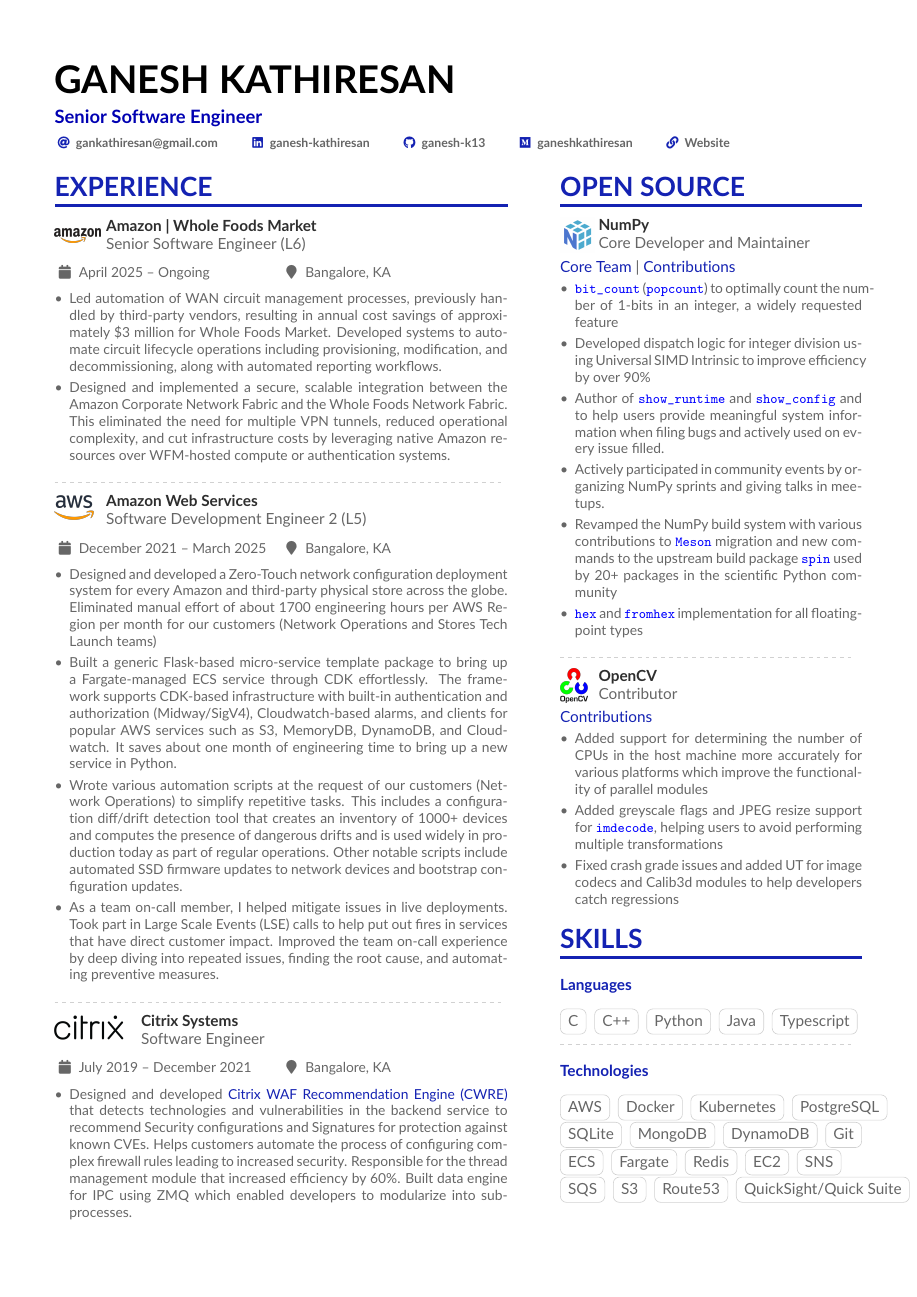
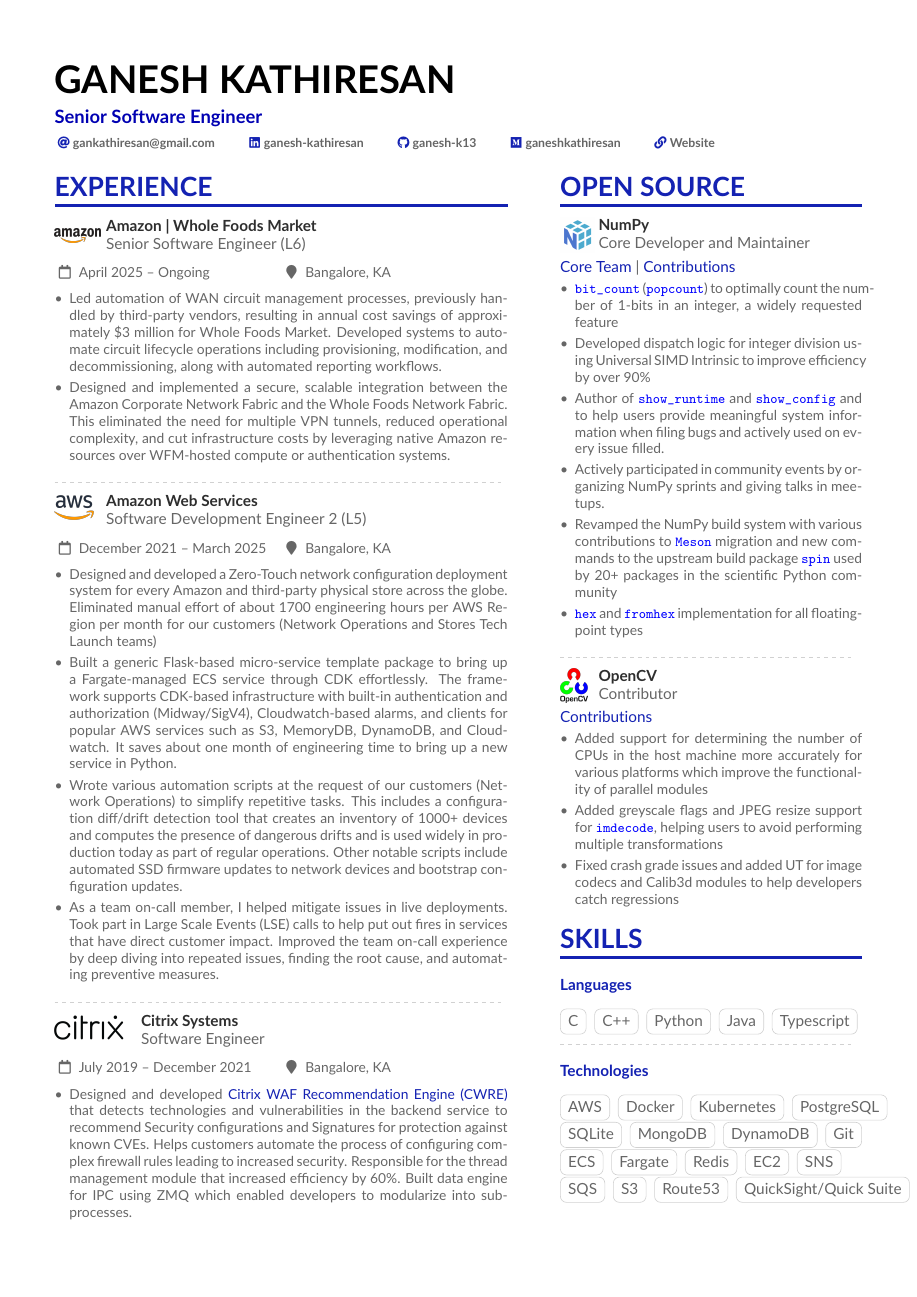
Before and after one commit to ganesh-k13/Ganesh-Kathiresan-Resume, a LaTeX CV (ganeshk.tex, which reads altacv.cls, pubs-num.tex): page 1 of 2. Compiled offline with pdfLaTeX.

Commit message:
MAINT: Upgrade AltaCV to v1.7.4
Update altacv.cls from upstream v1.6.5 to v1.7.4 and adapt ganeshk.tex to
the renamed macros so `pdflatex ganeshk.tex` keeps passing:

- \ifxetexorluatex -> \iftutex (v1.7 dropped the custom conditional in
  favour of the one from iftex). Without this the font-selection block
  failed with Undefined control sequence plus a cascade of Extra \else /
  Extra \fi and Missing \begin{document}.
- \itemmarker / \ratingmarker -> \cvItemMarker / \cvRatingMarker. The class
  still \lets the old names, but only as aliases, so \renewcommand on them
  would rebind the alias while class internals use the new names and the
  marker override would silently stop working.

Also pick up two upstream improvements:

- Add defernumbers=true to the biblatex options in pubs-num.tex, matching
  upstream's current pubs-num.cfg. Silences both "Split bibliography
  detected" warnings from the two \printbibliography calls.
- Pass the new leading optional arg to \printinfo so the icons' PDF
  ActualText carries a real label. Copy-pasting from the PDF now yields
  "Medium:", "Website:", "Journal Articles:" and "Patents:" instead of the
  leaked macro names \faMedium, \faLink, \faFile*[regular] and \faUsers.

Finally, track ganeshk.bbl (negated in .gitignore) so a bare
`pdflatex ganeshk.tex` on a fresh clone renders the Publications and
Patents sections. Previously that build exited 0 but silently logged
"Empty bibliography", dropping all 3 articles and 4 patents. README gains
a section on regenerating the .bbl after .bib edits.

Verified: clean-slate `pdflatex -> biber -> pdflatex x2` and bare
`pdflatex` both exit 0 with no errors and only the benign pdfx rgb
warning; both pages render identically to the pre-upgrade PDF apart from
v1.7's intentional outline calendar date icon.

```diff
--- a/altacv.cls
+++ b/altacv.cls
@@ -19,10 +19,11 @@
 
 %%%%%%%%%%%%%%%%
 \NeedsTeXFormat{LaTeX2e}[1995/12/01]
-\ProvidesClass{altacv}[2022/11/03 AltaCV v1.6.5, yet another alternative class for a resume/curriculum vitae.]
+\ProvidesClass{altacv}[2025/07/30 AltaCV v1.7.4, yet another alternative class for a resume/curriculum vitae.]
 
 %% v1.1: Optionally load academicons
 %% v1.4: Nope, academicons is unnecessary; fontawesome5 has \faOrcid.
+%% v1.7.3: Re backward compatibility we'll now load academicons automatically for \aiOrcid if ≤TL2019 i.e. if \faOrcid undefined
 \DeclareOption{academicons}{\ClassWarning{altacv}{academicons option is now obsolete and unnecessary.}}
 %% v1.1.3: Choice of round/square photo
 \newif\if@normalphoto
@@ -31,35 +32,48 @@
 \newif\if@raggedtwoe
 \DeclareOption{ragged2e}{\@raggedtwoetrue}
 %% v1.3: load hyperref for clickable hyperlinks
-\newif\if@withhyper
+\newif\if@withhyper\@withhyperfalse
 \DeclareOption{withhyper}{\@withhypertrue}
 \ProcessOptions\relax
 
 \LoadClass{extarticle}
+\RequirePackage{etoolbox}
+%% v1.7.4: use etoolbox toggles to fix accsupp ActualText bugs when withhyper enabled
+\newtoggle{withhyper}\togglefalse{withhyper}
+\if@withhyper\toggletrue{withhyper}\fi
+% v1.7.3 Load xcolor early to avoid receiving `hyperref` option from pdfx package
+\RequirePackage{xcolor}
 %% v1.3.2 Hopefully this helps make the PDF
 %% file more 'friendly' with copy-paste etc
-\RequirePackage{etoolbox}
 \RequirePackage[a-1b]{pdfx}
 \RequirePackage{accsupp}
+%% v1.7.3 Avoid 'Token not allowed' when \\ used with accsupp
+\pdfstringdefDisableCommands{
+  \let\\\space
+}
+\RequirePackage{xparse}
 \RequirePackage[margin=2cm]{geometry}
-\RequirePackage[fixed]{fontawesome5}
-\RequirePackage{ifxetex,ifluatex}
-\RequirePackage{scrlfile}
-\RequirePackage{xparse}
+\RequirePackage[fixed]{fontawesome5}%[2020-01-15]
 
-%% v1.1.5: added for convenience
-\newif\ifxetexorluatex
-\ifxetex
-  \xetexorluatextrue
+% 1.7.3 For backward compatibility
+\providecommand\IfFormatAtLeastTF{\@ifl@t@r\fmtversion}
+\IfFormatAtLeastTF{2021-11-15}{}{\RequirePackage{scrlfile}}
+
+% v1.7.2 Add simpleicons to provide X icon
+% v1.7.3 But first check if the package files exist
+\IfFileExists{simpleiconsglyphs-pdftex.tex}{\RequirePackage{simpleicons}}{}
+
+% v1.7.3 Use iftex for easier access to \iftutex
+\RequirePackage{iftex}
+% ...but still check for backward compatibility
+\ifundef{\iftutex}{%
+  \newif\iftutex
+  \ifxetex\tutextrue
   \else
-  \ifluatex
-    \xetexorluatextrue
-  \else
-    \xetexorluatexfalse
+    \ifluatex\tutextrue\else\tutexfalse\fi
   \fi
-\fi
-
-\ifxetexorluatex
+}{}
+\iftutex
   \RequirePackage{fontspec}
 \else
   %% v1.3.2 attempts to make ligatures
@@ -79,14 +93,13 @@
   \RequirePackage[newcommands]{ragged2e}
 \fi
 
-\if@withhyper
-  \AtBeginDocument{%
-    \hypersetup{hidelinks}
-    \urlstyle{same}
-  }
-\fi
-
-\RequirePackage{xcolor}
+% 1.7.3 For backward compatibility re hooks management
+\iftoggle{withhyper}{%
+\IfFormatAtLeastTF{2020-10-01}{%
+  \AddToHook{begindocument/before}{\hypersetup{hidelinks}\urlstyle{same}}
+}{%
+  \AtBeginDocument{\hypersetup{hidelinks}\urlstyle{same}}
+}}{}
 
 \colorlet{accent}{blue!70!black}
 \colorlet{emphasis}{black}
@@ -136,24 +155,33 @@
 }%
 }
 %% v1.3: Incorporating hyperlinks
-%% v1.3.1: using \unfriendlydetokenize to avoid breaking unicode
+%% v1.3.1: using \utffriendlydetokenize to avoid breaking unicode
 %% v1.6: Use accsupp so that when copying/pasting the icon from PDF to a text
 %%       file, the icon name is pasted
+%% v1.7: Some tweaks/corrections so that accsupp is for icons only
+%% v1.7.1: Bugfix to support some symbol commands e.g. academicons commands
 \ExplSyntaxOn
-\NewDocumentCommand{\printinfo}{m m o}{%
-  \BeginAccSupp{method=escape,ActualText={#1:~#2}}
-  \IfNoValueTF{#3}{%
-    \mbox{\textcolor{accent}{\normalfont #1}~\utffriendlydetokenize{#2}\hspace{2em}}%
+\NewDocumentCommand{\printinfo}{o m m o}{%
+  \IfNoValueTF{#4}{%
+    \mbox{\textcolor{accent}%
+    {\BeginAccSupp{method=escape,ActualText={\IfNoValueTF{#1}{\detokenize{#2}}{#1}:\space}}\normalfont #2\EndAccSupp{}}%
+    ~\utffriendlydetokenize{#3}\hspace{2em}}%
+  }{% v1.7.4: fix accsupp ActualText bugs when withhyper enabled
+    \iftoggle{withhyper}{%
+      \mbox{\textcolor{accent}%
+      {\BeginAccSupp{method=escape,ActualText={\IfNoValueTF{#1}{\detokenize{#2}}{#1}:\space}}\normalfont #2\EndAccSupp{}}%
+      ~%
+      \BeginAccSupp{method=escape,ActualText={#4}}%
+      \href{#4}{\utffriendlydetokenize{#3}}%
+      \EndAccSupp{}%
+      \hspace{2em}}%
      }{%
-     \if@withhyper%
-      \mbox{\textcolor{accent}{\normalfont #1}~
-      \href{#3}{\utffriendlydetokenize{#2}}\hspace{2em}}
-     \else%
        \ClassWarning{Please specify [withhyper] option to enable hyperlinks. Printing out full hyperlink prefix #1 for now.}%
-      \mbox{\textcolor{accent}{\normalfont #1}~{\utffriendlydetokenize{#3#2}}\hspace{2em}}%
-     \fi%
+      \mbox{\textcolor{accent}
+      {\BeginAccSupp{method=escape,ActualText={\IfNoValueTF{#1}{\detokenize{#2}}{#1}:\space}}\normalfont #2\EndAccSupp{}}%
+      ~{\utffriendlydetokenize{#4}}\hspace{2em}}%
     }%
-  \EndAccSupp{}
+  }%
 }%
 
 
@@ -163,26 +191,18 @@
   \IfBooleanF{#1}{
     \IfNoValueF{#4}{\csdef{#2 hyperprefix}{#4}}%
   }
-  \csdef{#2 symbol}{#3}%
+  \csdef{#2 symbol}{#3}
   \IfBooleanTF{#1}
     { \csdef{#2}##1##2{%
-        \if@withhyper
         \IfNoValueTF {##2}
-            {\printinfo{\csuse{#2 symbol}}{##1}}%
-            {\printinfo{\csuse{#2 symbol}}{##1}[##2]}%
-        \else
-          \printinfo{\csuse{#2 symbol}}{##1}%
-        \fi%
+          {\printinfo[#2]{\csuse{#2 symbol}}{##1}}%
+          {\printinfo[#2]{\csuse{#2 symbol}}{##1}[##2]}%
       }%
     }
     { \csdef{#2}##1{%
-        \if@withhyper
         \IfNoValueTF {#4}
-            {\printinfo{\csuse{#2 symbol}}{##1}}%
-            {\printinfo{\csuse{#2 symbol}}{##1}[\csuse{#2 hyperprefix}##1]}%
-        \else
-          \printinfo{\csuse{#2 symbol}}{##1}%
-        \fi%
+          {\printinfo[#2]{\csuse{#2 symbol}}{##1}}%
+          {\printinfo[#2]{\csuse{#2 symbol}}{##1}[\csuse{#2 hyperprefix}##1]}%
       }%
     }
 }
@@ -196,11 +216,26 @@
 \NewInfoField{phone}{\faPhone}[tel:]
 \NewInfoField{homepage}{\faGlobe}[https://]
 \NewInfoField{twitter}{\faTwitter}[https://twitter.com/]
+% v1.7.2 twitter.com is now X.com; v1.7.3 but only use the new icon if it's been defined
+\ifcsdef{simpleicon@xicon}
+ {\NewInfoField{xtwitter}{\raisebox{-0.2ex}{\scalebox{0.95}{\simpleicon{x}}}\,}[https://x.com/]}
+ {\let\xtwitter\twitter%
+  \pretocmd{\xtwitter}{\ClassWarning{altacv}{You tried to use \string\xtwitter, but the new X icon isn't available. Please ensure you have updated the `simpleicons' package. Falling back to \string\twitter\space icon for now}}{}{}%
+ }
 \NewInfoField{linkedin}{\faLinkedin}[https://linkedin.com/in/]
 \NewInfoField{github}{\faGithub}[https://github.com/]
-% v1.?? Use fontawesome5 for Orcid symbol
+% v1.7.3 Backward compatibility for ORCiD icon
+\ifdef{\faOrcid}{
   \NewInfoField{orcid}{\faOrcid}[https://orcid.org/]
-\NewInfoField{location}{\faMapMarker}
+}{\iftutex
+    \RequirePackage{academicons}
+    \NewInfoField{orcid}{\aiOrcid\space}[https://orcid.org/]
+  \else
+    \ClassWarning{altacv}{ORCID icon for \string\orcid\space unavailable in pdflatex. Please compile with XeLaTeX or LuaLaTeX; or upgrade your LaTeX distribution and packages}
+    \NewInfoField{orcid}{\fbox{O?}\space}[https://orcid.org/]
+  \fi
+}
+\NewInfoField{location}{\cvLocationMarker}
 
 % v1.2: Support for multiple photos
 \newlength{\altacv@photos@width}
@@ -279,20 +314,30 @@
 }
 
 % v1.1.4: fixes inconsistent font size
+% v1.7: adds accsupp ActualText for location and date markers
 \newcommand{\cvevent}[4]{%
   {\large\color{emphasis}#1\par}
   \smallskip\normalsize
   \ifstrequal{#2}{}{}{
   \textbf{\color{accent}#2}\par
   \smallskip}
-  \ifstrequal{#3}{}{}{{\small\makebox[0.5\linewidth][l]{\faCalendar~#3}}}%
-  \ifstrequal{#4}{}{}{{\small\makebox[0.5\linewidth][l]{\faMapMarker~#4}}}\par
+  \ifstrequal{#3}{}{}{%
+    {\small\makebox[0.5\linewidth][l]%
+      {\BeginAccSupp{method=pdfstringdef,ActualText={\datename:}}\cvDateMarker\EndAccSupp{}%
+      ~#3}%
+    }}%
+  \ifstrequal{#4}{}{}{%
+    {\small\makebox[0.5\linewidth][l]%
+      {\BeginAccSupp{method=pdfstringdef,ActualText={\locationname:}}\cvLocationMarker\EndAccSupp{}%
+        ~#4}%
+    }}\par
   \medskip\normalsize
 }
 
+% v1.7: adds accsupp for the icon as well
 \newcommand{\cvachievement}[3]{%
   \begin{tabularx}{\linewidth}{@{}p{2em} @{\hspace{1ex}} >{\raggedright\arraybackslash}X@{}}
-  \multirow{2}{*}{\Large\color{accent}#1} & \bfseries\textcolor{emphasis}{#2}\\
+  \multirow{2}{*}{\Large\color{accent}\BeginAccSupp{method=escape,ActualText={#1: }}#1\EndAccSupp{}} & \bfseries\textcolor{emphasis}{#2}\\
   & #3
   \end{tabularx}%
   \smallskip
@@ -309,9 +354,9 @@
   \BeginAccSupp{method=plain,ActualText={#2}}
   \foreach \x in {1,...,5}{%
     \ifdimequal{\x pt - #2 pt}{0.5pt}%
-    {\clipbox*{0pt -0.25ex {.5\width} {\totalheight}}{\color{accent}\ratingmarker}%
-     \clipbox*{{.5\width} -0.25ex {\width} {\totalheight}}{\color{body!30}\ratingmarker}}
-    {\ifdimgreater{\x bp}{#2 bp}{\color{body!30}}{\color{accent}}\ratingmarker}%
+    {\clipbox*{0pt -0.25ex {.5\width} {\totalheight}}{\color{accent}\cvRatingMarker}%
+     \clipbox*{{.5\width} -0.25ex {\width} {\totalheight}}{\color{body!30}\cvRatingMarker}}
+    {\ifdimgreater{\x bp}{#2 bp}{\color{body!30}}{\color{accent}}\cvRatingMarker}%
   }\EndAccSupp{}\par%
 }
 
@@ -400,7 +445,20 @@
 \def\my@namelist{}
 \newcommand{\mynames}[1]{\def\my@namelist{#1}}
 \newtoggle{boldname}
-\AddToHook{package/biblatex/after}{
+% v1.7.3 For backward compatibility re hooks management
+\IfFormatAtLeastTF{2021-11-15}{%
+  \AddToHook{package/biblatex/after}{%
+    \typeout{OK AddToHook biblatex after works}
+    \altacv@makeboldnames
+  }%
+}{%
+  \AfterPackage{biblatex}{%
+    \typeout{OK AfterPackage biblatex after works}
+    \altacv@makeboldnames
+  }%
+}
+
+\newcommand{\altacv@makeboldnames}{%
   \renewcommand*{\mkbibnamefamily}[1]{%
     \global\togglefalse{boldname}%
     \foreach \my@fname / \my@gname in \my@namelist {%
@@ -409,23 +467,25 @@
                    test {\ifdefstrequal{\namepartgiven}{\my@gname}}}
         {\global\toggletrue{boldname}}{}%
     }%
-  \iftoggle{boldname}{\textbf{#1}}{#1}%
+    \iftoggle{boldname}{\textbf{##1}}{##1}%
+  }%
+  % v1.7.4 will handle "von" "van" etc prefixes and "Jr" etc suffixes too
+  \let\mkbibnamegiven\mkbibnamefamily%
+  \let\mkbibnameprefix\mkbibnamefamily%
+  \let\mkbibnamesuffix\mkbibnamefamily%
 }
 
-\renewcommand*{\mkbibnamegiven}[1]{%
-  \global\togglefalse{boldname}%
-  \foreach \my@fname / \my@gname in \my@namelist{%
-    \ifboolexpr{ test {\ifdefstrequal{\namepartfamily}{\my@fname}}
-                 and
-                 test {\ifdefstrequal{\namepartgiven}{\my@gname}}}
-      {\global\toggletrue{boldname}\breakforeach}{}%
-  }%
-  \iftoggle{boldname}{\textbf{#1}}{#1}%
+% 1.7.3 Backward compatibility for hooks management
+\IfFormatAtLeastTF{2020-10-01}{%
+  \AddToHook{begindocument/before}{%
+    \pagestyle{empty}%
+    \color{body}%
+    \raggedright%
+  }
+}{%
+  \AtBeginDocument{%
+    \pagestyle{empty}%
+    \color{body}%
+    \raggedright%
   }
 }
-
-\AddToHook{begindocument/before}{%
-  \pagestyle{empty}
-  \color{body}
-  \raggedright
-}
--- a/ganeshk.tex
+++ b/ganeshk.tex
@@ -29,7 +29,8 @@
 
 % Change the font if you want to, depending on whether
 % you're using pdflatex or xelatex/lualatex
-\ifxetexorluatex
+% (v1.7 renamed \ifxetexorluatex to \iftutex)
+\iftutex
   % If using xelatex or lualatex:
   \setmainfont{Lato}
 \else
@@ -58,8 +59,9 @@
 
 % Change the bullets for itemize and rating marker
 % for \cvskill if you want to
-\renewcommand{\itemmarker}{{\small\textbullet}}
-\renewcommand{\ratingmarker}{\faCircle}
+% (v1.7 renamed \itemmarker/\ratingmarker to \cvItemMarker/\cvRatingMarker)
+\renewcommand{\cvItemMarker}{{\small\textbullet}}
+\renewcommand{\cvRatingMarker}{\faCircle}
 
 %% Use (and optionally edit if necessary) this .tex if you
 %% want to use an author-year reference style like APA(6)
@@ -95,8 +97,10 @@
 %   \phone{000-00-0000}
   \linkedin{ganesh-kathiresan}
   \github{ganesh-k13}
-  \printinfo{\faMedium}{ganeshkathiresan}[https://ganeshkathiresan.medium.com/]
-  \printinfo{\faLink}{Website}[https://ganesh-k13.github.io/]
+  %% v1.7 added a leading optional arg to \printinfo: the label used for the
+  %% icon's PDF ActualText, so copy-paste yields "Medium:" not "\faMedium :"
+  \printinfo[Medium]{\faMedium}{ganeshkathiresan}[https://ganeshkathiresan.medium.com/]
+  \printinfo[Website]{\faLink}{Website}[https://ganesh-k13.github.io/]
 %   \github{github.com/mmayer} % I'm just making this up though.
 %   \orcid{0000-0000-0000-0000} % Obviously making this up too.
   %% You can add your own arbitrary detail with
--- a/pubs-num.tex
+++ b/pubs-num.tex
@@ -1,4 +1,4 @@
-\usepackage[backend=biber,style=ieee,sorting=ydnt]{biblatex}
+\usepackage[backend=biber,style=ieee,sorting=ydnt,defernumbers=true]{biblatex}
 %% For removing numbering entirely when using a numeric style
 \setlength{\bibhang}{1.25em}
 \DeclareFieldFormat{labelnumberwidth}{\makebox[\bibhang][l]{\itemmarker}}
```
Also changed, not shown: README.md, ganeshk.bbl (added), ganeshk.pdf, altacv.cls (16 more changed lines), ganeshk.tex (4 more changed lines), 1 other file. Lines whose indentation alone changed are shown as unchanged.
